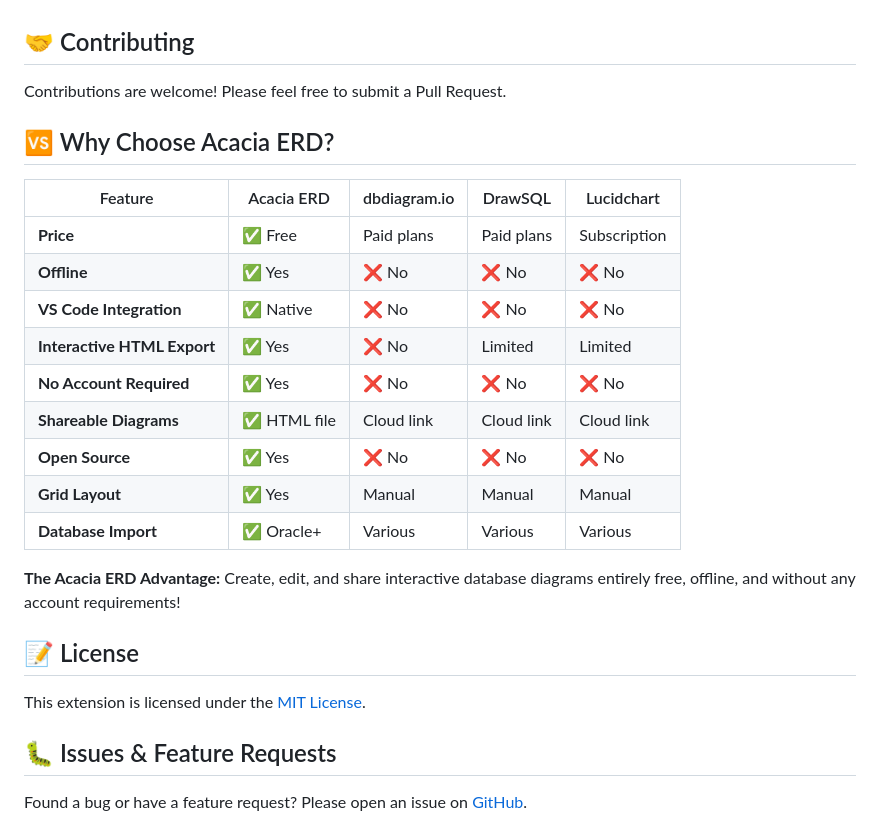
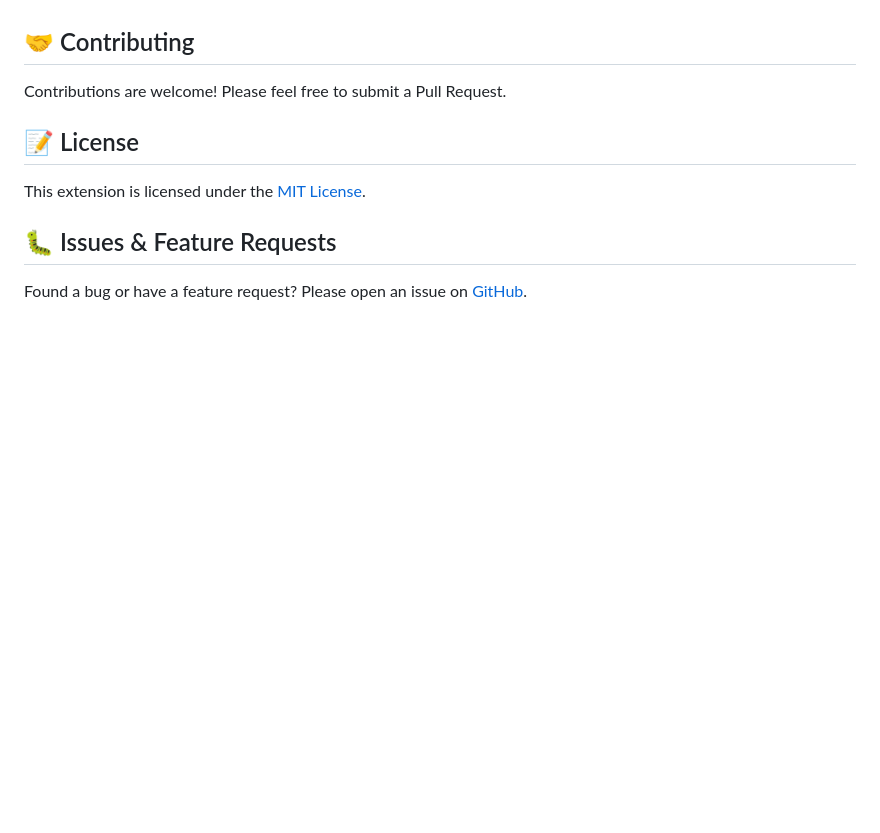
Before and after one commit to AcaciaMan/acacia-erd, a Markdown page: vscode/acacia-erd/README.md, the part around the change. GitHub-like rendering; blank space fills up the shorter version.

```diff
--- a/vscode/acacia-erd/README.md
+++ b/vscode/acacia-erd/README.md
@@ -296,22 +296,6 @@ WHERE table_schema = 'your_database';
 
 Contributions are welcome! Please feel free to submit a Pull Request.
 
-## 🆚 Why Choose Acacia ERD?
-
-| Feature | Acacia ERD | dbdiagram.io | DrawSQL | Lucidchart |
-|---------|------------|--------------|---------|------------|
-| **Price** | ✅ Free | Paid plans | Paid plans | Subscription |
-| **Offline** | ✅ Yes | ❌ No | ❌ No | ❌ No |
-| **VS Code Integration** | ✅ Native | ❌ No | ❌ No | ❌ No |
-| **Interactive HTML Export** | ✅ Yes | ❌ No | Limited | Limited |
-| **No Account Required** | ✅ Yes | ❌ No | ❌ No | ❌ No |
-| **Shareable Diagrams** | ✅ HTML file | Cloud link | Cloud link | Cloud link |
-| **Open Source** | ✅ Yes | ❌ No | ❌ No | ❌ No |
-| **Grid Layout** | ✅ Yes | Manual | Manual | Manual |
-| **Database Import** | ✅ Oracle+ | Various | Various | Various |
-
-**The Acacia ERD Advantage:** Create, edit, and share interactive database diagrams entirely free, offline, and without any account requirements!
-
 ## 📝 License
 
 This extension is licensed under the [MIT License](LICENSE).
```
